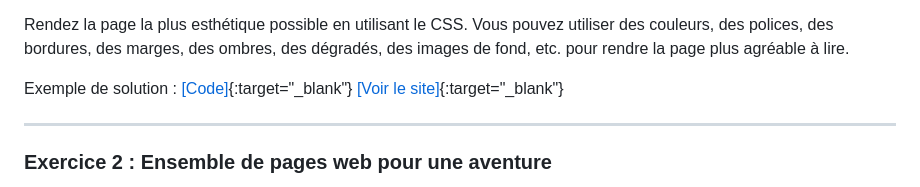
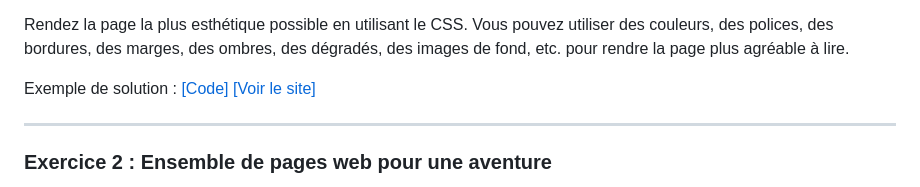
Before and after one commit to fpluquet/web1, a Markdown page: ReadMe.md, the part around the change. Rendered like a GitHub page.

Commit message:
Ajout des liens vers les codes et les sites

```diff
--- a/ReadMe.md
+++ b/ReadMe.md
@@ -26,8 +26,8 @@ Créez une page web pour une notice du jeu Mikado, en HTML contenant :
 
 Rendez la page la plus esthétique possible en utilisant le CSS. Vous pouvez utiliser des couleurs, des polices, des bordures, des marges, des ombres, des dégradés, des images de fond, etc. pour rendre la page plus agréable à lire.
 
-Exemple de solution : [[Code]](https://github.com/fpluquet/web1/tree/master/solutions/exercice%201){:target="_blank"}
-[[Voir le site]](https://fpluquet.github.io/web1/solutions/exercice%201){:target="_blank"}
+Exemple de solution : [[Code]](https://github.com/fpluquet/web1/tree/master/solutions/exercice%201)
+[[Voir le site]](https://fpluquet.github.io/web1/solutions/exercice%201)
 
 ---
 
```
